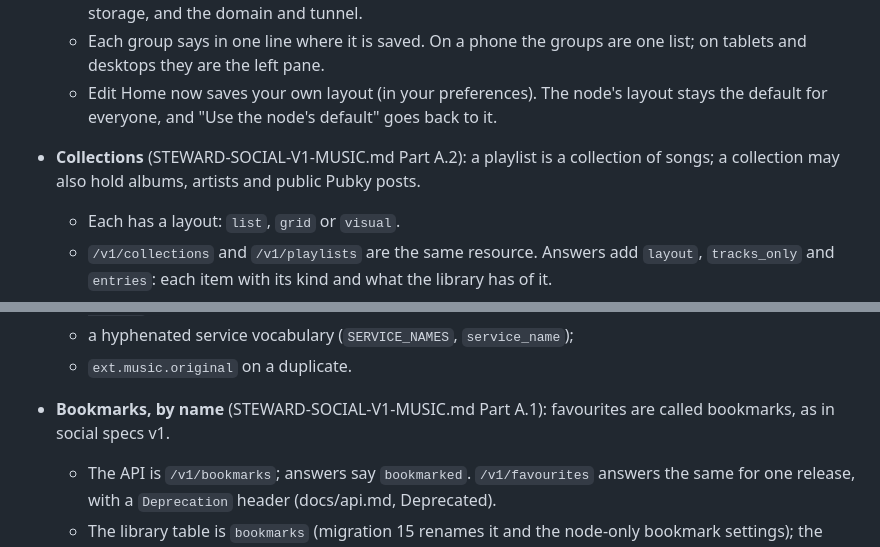
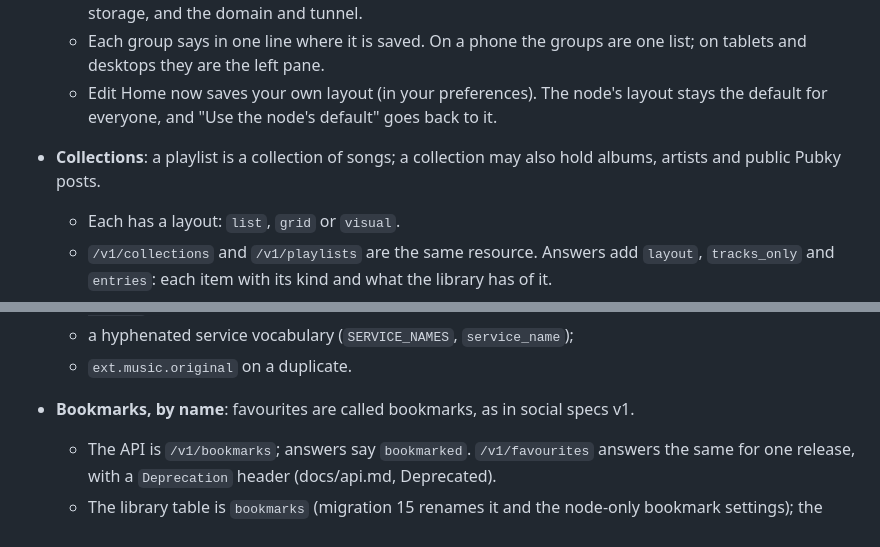
Before and after one commit to gillohner/pubky-music-node, a Markdown page: docs/CHANGELOG.md, 2 parts joined by grey strips. Rendered like a GitHub page.

Commit message:
CHANGELOG: no mailbox file names in #111's entries
Co-Authored-By: Claude Opus 5.5 <noreply@anthropic.com>

```diff
--- a/docs/CHANGELOG.md
+++ b/docs/CHANGELOG.md
@@ -84,7 +84,7 @@ Newest first. Dates are when the change landed on `main`.
   - Each group says in one line where it is saved. On a phone the groups are one list; on tablets and desktops they are the left pane.
   - Edit Home now saves your own layout (in your preferences). The node's layout stays the default for everyone, and "Use the node's default" goes back to it.
 
-- **Collections** (STEWARD-SOCIAL-V1-MUSIC.md Part A.2): a playlist is a collection of songs; a collection may also hold albums, artists and public Pubky posts.
+- **Collections**: a playlist is a collection of songs; a collection may also hold albums, artists and public Pubky posts.
   - Each has a layout: `list`, `grid` or `visual`.
   - `/v1/collections` and `/v1/playlists` are the same resource. Answers add `layout`, `tracks_only` and `entries`: each item with its kind and what the library has of it.
   - Playing one queues its songs and the library's albums; artists and posts are listed as `missing`.
@@ -111,7 +111,7 @@ Newest first. Dates are when the change landed on `main`.
   - new kinds `listening` (now playing, until it expires; an ordinary kind, no feed-only tier) and `session` (`host` a pubky user), each with an optional `name` (trimmed, 1–100 code points; absent, clients write and readers show the generic "<display name>'s listening session" / "<display name> is listening"; vectors in `tests/vectors/live-v1.json`, documented in the crate README);
   - a hyphenated service vocabulary (`SERVICE_NAMES`, `service_name`);
   - `ext.music.original` on a duplicate.
-- **Bookmarks, by name** (STEWARD-SOCIAL-V1-MUSIC.md Part A.1): favourites are called bookmarks, as in social specs v1.
+- **Bookmarks, by name**: favourites are called bookmarks, as in social specs v1.
   - The API is `/v1/bookmarks`; answers say `bookmarked`. `/v1/favourites` answers the same for one release, with a `Deprecation` header (docs/api.md, Deprecated).
   - The library table is `bookmarks` (migration 15 renames it and the node-only bookmark settings); the code says `Bookmark`, `ItemRef` and `bookmarks::`.
   - Smart playlist rules take `bookmark` (`favourite` still works), the Roon import `bookmarks=`, and Home answers `bookmarked_albums`; the old names stay for one release.
```
